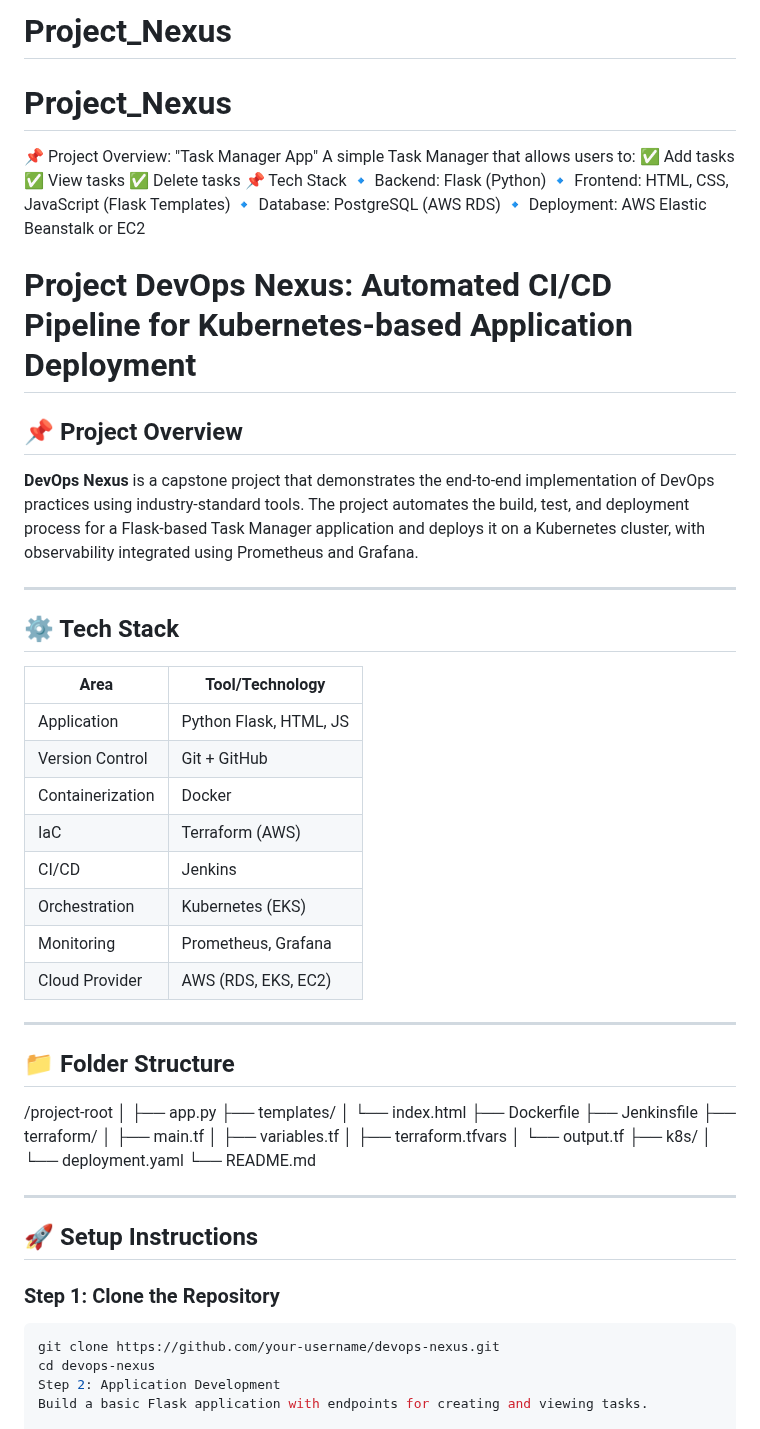
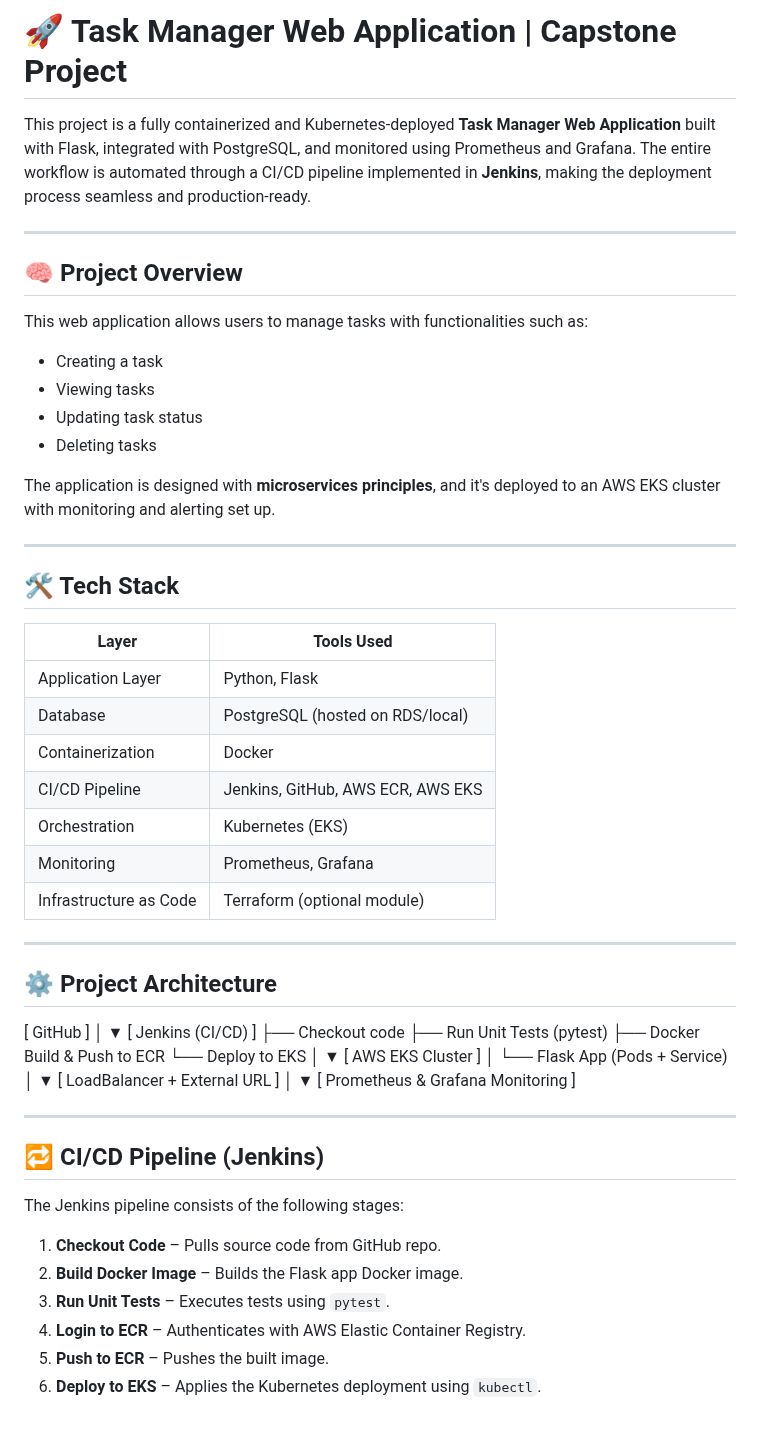
Before and after one commit to ShironKurian/Project_Nexus, a Markdown page: README.md, the part around one of its changes. Rendered like a GitHub page.

Commit message:
Monitoring stage and README

````diff
--- a/README.md
+++ b/README.md
@@ -1,56 +1,51 @@
-# Project_Nexus
-Project_Nexus
-==============
+# 🚀 Task Manager Web Application | Capstone Project
 
-📌 Project Overview: "Task Manager App"
-A simple Task Manager that allows users to:
-✅ Add tasks
-✅ View tasks
-✅ Delete tasks
-📌 Tech Stack
-🔹 Backend: Flask (Python)
-🔹 Frontend: HTML, CSS, JavaScript (Flask Templates)
-🔹 Database: PostgreSQL (AWS RDS)
-🔹 Deployment: AWS Elastic Beanstalk or EC2
-
-# Project DevOps Nexus: Automated CI/CD Pipeline for Kubernetes-based Application Deployment
-
-## 📌 Project Overview
-
-**DevOps Nexus** is a capstone project that demonstrates the end-to-end implementation of DevOps practices using industry-standard tools. The project automates the build, test, and deployment process for a Flask-based Task Manager application and deploys it on a Kubernetes cluster, with observability integrated using Prometheus and Grafana.
+This project is a fully containerized and Kubernetes-deployed **Task Manager Web Application** built with Flask, integrated with PostgreSQL, and monitored using Prometheus and Grafana. The entire workflow is automated through a CI/CD pipeline implemented in **Jenkins**, making the deployment process seamless and production-ready.
 
 ---
 
-## ⚙️ Tech Stack
+## 🧠 Project Overview
 
-| Area            | Tool/Technology         |
-|-----------------|-------------------------|
-| Application     | Python Flask, HTML, JS  |
-| Version Control | Git + GitHub            |
-| Containerization| Docker                  |
-| IaC             | Terraform (AWS)         |
-| CI/CD           | Jenkins                 |
-| Orchestration   | Kubernetes (EKS)        |
-| Monitoring      | Prometheus, Grafana     |
-| Cloud Provider  | AWS (RDS, EKS, EC2)     |
+This web application allows users to manage tasks with functionalities such as:
+- Creating a task
+- Viewing tasks
+- Updating task status
+- Deleting tasks
+
+The application is designed with **microservices principles**, and it's deployed to an AWS EKS cluster with monitoring and alerting set up.
 
 ---
 
-## 📁 Folder Structure
+## 🛠️ Tech Stack
 
-/project-root │ ├── app.py ├── templates/ │ └── index.html ├── Dockerfile ├── Jenkinsfile ├── terraform/ │ ├── main.tf │ ├── variables.tf │ ├── terraform.tfvars │ └── output.tf ├── k8s/ │ └── deployment.yaml └── README.md
+| Layer               | Tools Used                                           |
+|--------------------|------------------------------------------------------|
+| Application Layer   | Python, Flask                                        |
+| Database            | PostgreSQL (hosted on RDS/local)                    |
+| Containerization    | Docker                                               |
+| CI/CD Pipeline      | Jenkins, GitHub, AWS ECR, AWS EKS                   |
+| Orchestration       | Kubernetes (EKS)                                     |
+| Monitoring          | Prometheus, Grafana                                  |
+| Infrastructure as Code | Terraform (optional module)                      |
+
+---
+
+## ⚙️ Project Architecture
+
+[ GitHub ] │ ▼ [ Jenkins (CI/CD) ] ├── Checkout code ├── Run Unit Tests (pytest) ├── Docker Build & Push to ECR └── Deploy to EKS │ ▼ [ AWS EKS Cluster ] │ └── Flask App (Pods + Service) │ ▼ [ LoadBalancer + External URL ] │ ▼ [ Prometheus & Grafana Monitoring ]
 
 
 
 ---
 
-## 🚀 Setup Instructions
+## 🔁 CI/CD Pipeline (Jenkins)
 
-### Step 1: Clone the Repository
+The Jenkins pipeline consists of the following stages:
 
-```bash
-git clone https://github.com/your-username/devops-nexus.git
-cd devops-nexus
-Step 2: Application Development
-Build a basic Flask application with endpoints for creating and viewing tasks.
+1. **Checkout Code** – Pulls source code from GitHub repo.
+2. **Build Docker Image** – Builds the Flask app Docker image.
+3. **Run Unit Tests** – Executes tests using `pytest`.
+4. **Login to ECR** – Authenticates with AWS Elastic Container Registry.
+5. **Push to ECR** – Pushes the built image.
+6. **Deploy to EKS** – Applies the Kubernetes deployment using `kubectl`.
 
````
Also changed, not shown: other parts of README.md (+77 -74 lines).
